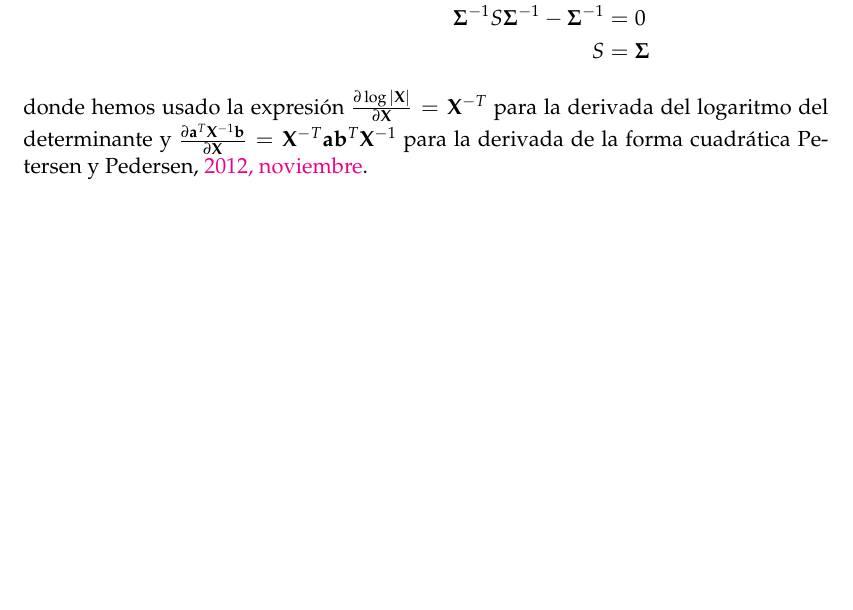
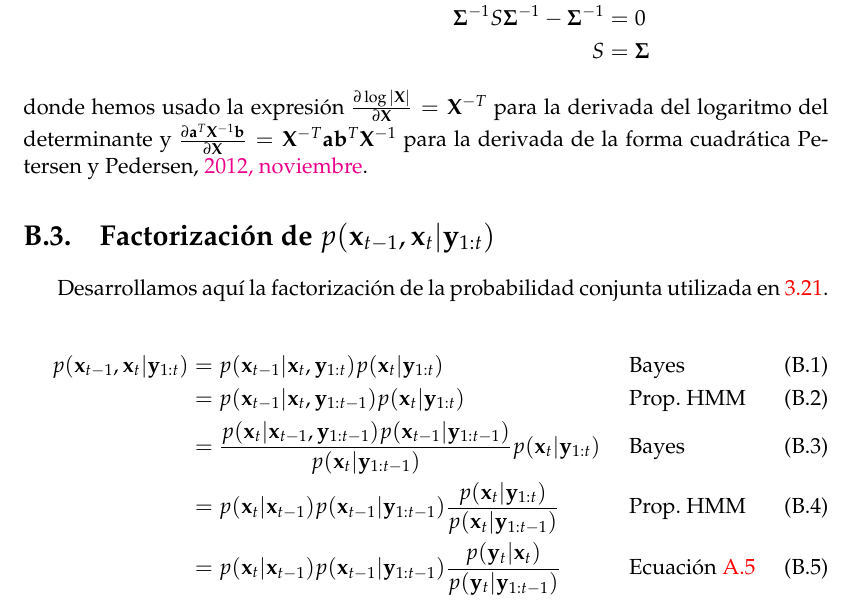
Before and after one commit to tjcocucci/tesis, a LaTeX thesis (main.tex, which reads appendices/appendixB.tex): part of page 60 of 63, cut so that both start at the same text, the shorter picture padded with empty space. Compiled offline with pdfLaTeX.

Commit message:
apendice y referencias

```diff
--- a/appendices/appendixB.tex
+++ b/appendices/appendixB.tex
@@ -31,3 +31,15 @@ Aquí damos una solución para la ecuación \ref{eq:null_elbo_grad} en el caso G
     S &= \gv\Sigma
 \end{align*}
 donde hemos usado la expresión $\frac{\partial \log|\v X|}{\partial \v X} = \v X^{-T}$ para la derivada del logaritmo del determinante y $\frac{\partial \v a^T \v X^{-1} \v b }{\partial \v X} = \v X^{-T} \v a \v b^T \v X^{-1}$ para la derivada de la forma cuadrática \cite{Petersen2012}.
+
+\section{Factorización de $p(\v x_{t-1}, \v x_t| \v y_{1:t})$} \label{appendix:IS_factorization}
+
+Desarrollamos aquí la factorización de la probabilidad conjunta utilizada en \ref{eq:IS_factorization}.
+
+\begin{align}
+    p(\v x_{t-1}, \v x_t| \v y_{1:t}) &= p(\v x_{t-1} | \v x_t, \v y_{1:t}) p(\v x_t| \v y_{1:t}) && \text{Bayes} \\
+    &= p(\v x_{t-1} | \v x_t, \v y_{1:t-1}) p(\v x_t| \v y_{1:t}) && \text{Prop. HMM} \\
+    &= \frac{p(\v x_t| \v x_{t-1}, \v y_{1:t-1})p(\v x_{t-1} | \v y_{1:t-1})}{p(\v x_t |\v y_{1:t-1})} p(\v x_t| \v y_{1:t}) && \text{Bayes} \\
+    &= p(\v x_t| \v x_{t-1})p(\v x_{t-1} | \v y_{1:t-1})\frac{p(\v x_t| \v y_{1:t})}{p(\v x_t |\v y_{1:t-1})} && \text{Prop. HMM} \\
+    &= p(\v x_t| \v x_{t-1})p(\v x_{t-1} | \v y_{1:t-1})\frac{p(\v y_t| \v x_t)}{p(\v y_t |\v y_{1:t-1})} && \text{Ecuación \ref{eq:forward_backward_filter_complete}}
+\end{align}
```
Also changed, not shown: appendices/appendixA.tex (+1 -1 lines), chapters/03_error_estimation.tex (+2 -3 lines).
